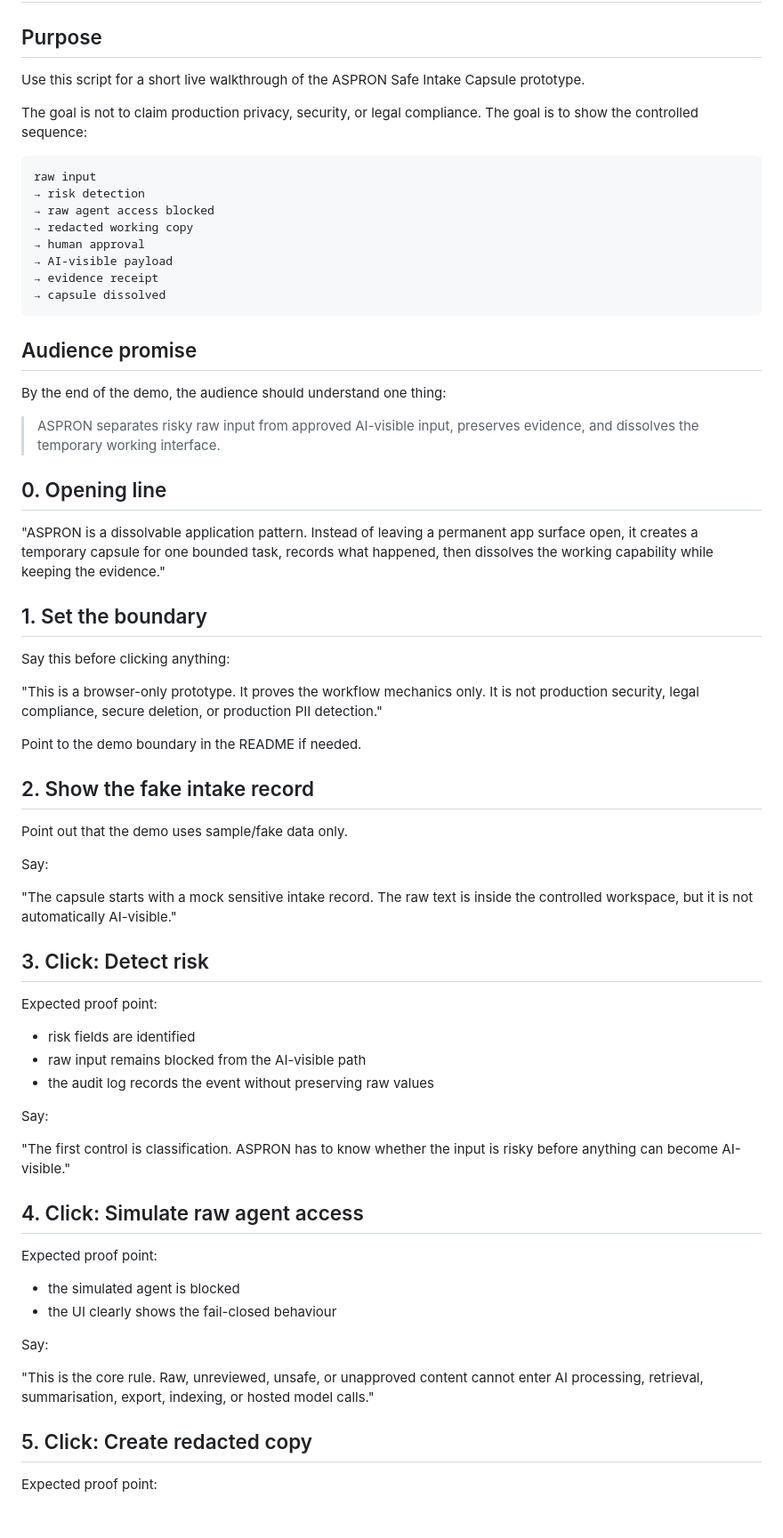
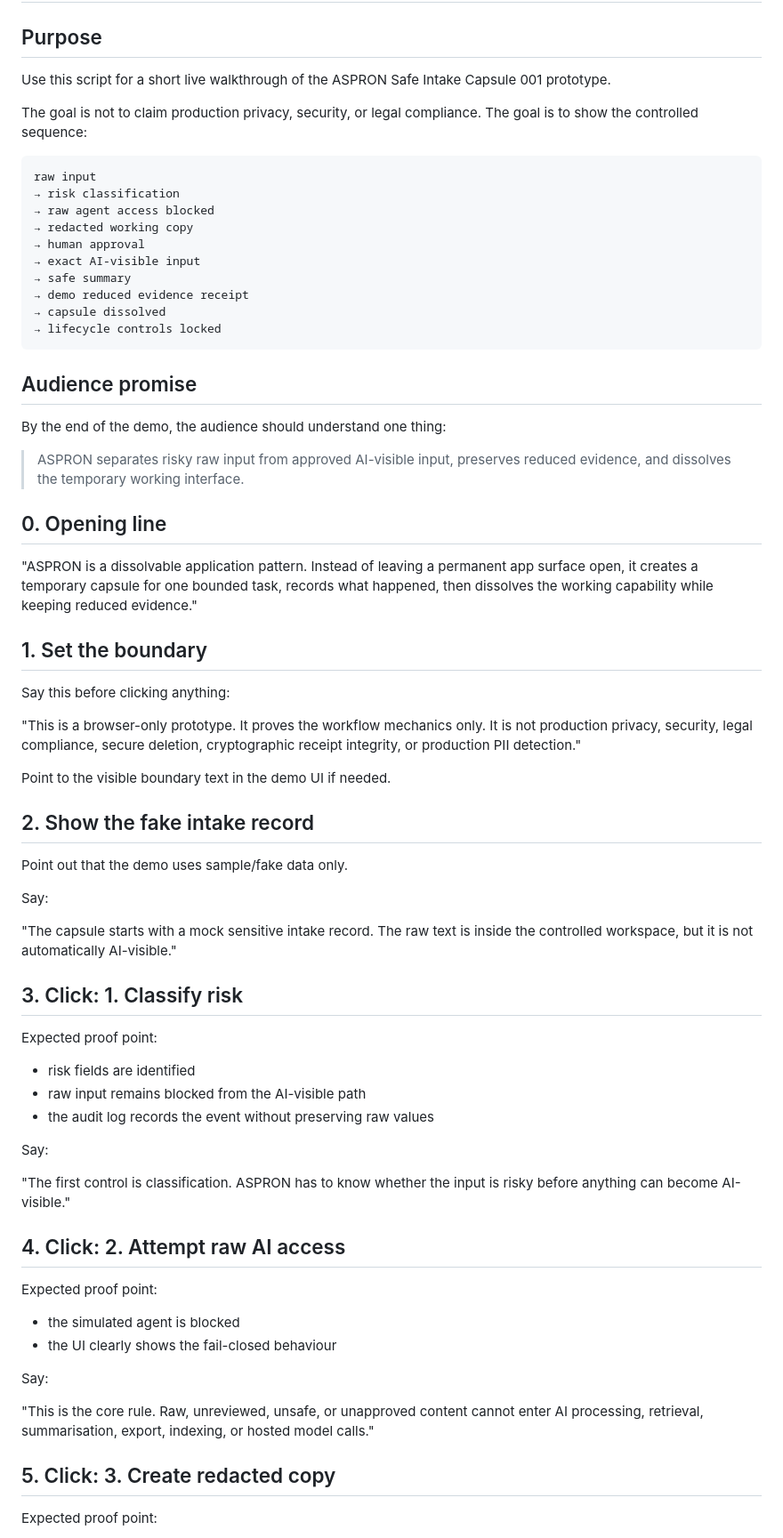
Before and after one commit to 9TEVE-O/ASPRON-, a Markdown page: docs/demo/demo-script.md, the part around one of its changes. Shown at 89% size. Rendered like a GitHub page; blank space fills up the shorter version.

````diff
--- a/docs/demo/demo-script.md
+++ b/docs/demo/demo-script.md
@@ -2,38 +2,40 @@
 
 ## Purpose
 
-Use this script for a short live walkthrough of the ASPRON Safe Intake Capsule prototype.
+Use this script for a short live walkthrough of the ASPRON Safe Intake Capsule 001 prototype.
 
 The goal is not to claim production privacy, security, or legal compliance. The goal is to show the controlled sequence:
 
 ```text
 raw input
-→ risk detection
+→ risk classification
 → raw agent access blocked
 → redacted working copy
 → human approval
-→ AI-visible payload
-→ evidence receipt
+→ exact AI-visible input
+→ safe summary
+→ demo reduced evidence receipt
 → capsule dissolved
+→ lifecycle controls locked
 ```
 
 ## Audience promise
 
 By the end of the demo, the audience should understand one thing:
 
-> ASPRON separates risky raw input from approved AI-visible input, preserves evidence, and dissolves the temporary working interface.
+> ASPRON separates risky raw input from approved AI-visible input, preserves reduced evidence, and dissolves the temporary working interface.
 
 ## 0. Opening line
 
-"ASPRON is a dissolvable application pattern. Instead of leaving a permanent app surface open, it creates a temporary capsule for one bounded task, records what happened, then dissolves the working capability while keeping the evidence."
+"ASPRON is a dissolvable application pattern. Instead of leaving a permanent app surface open, it creates a temporary capsule for one bounded task, records what happened, then dissolves the working capability while keeping reduced evidence."
 
 ## 1. Set the boundary
 
 Say this before clicking anything:
 
-"This is a browser-only prototype. It proves the workflow mechanics only. It is not production security, legal compliance, secure deletion, or production PII detection."
+"This is a browser-only prototype. It proves the workflow mechanics only. It is not production privacy, security, legal compliance, secure deletion, cryptographic receipt integrity, or production PII detection."
 
-Point to the demo boundary in the README if needed.
+Point to the visible boundary text in the demo UI if needed.
 
 ## 2. Show the fake intake record
 
@@ -43,7 +45,7 @@ Say:
 
 "The capsule starts with a mock sensitive intake record. The raw text is inside the controlled workspace, but it is not automatically AI-visible."
 
-## 3. Click: Detect risk
+## 3. Click: 1. Classify risk
 
 Expected proof point:
 
@@ -55,7 +57,7 @@ Say:
 
 "The first control is classification. ASPRON has to know whether the input is risky before anything can become AI-visible."
 
-## 4. Click: Simulate raw agent access
+## 4. Click: 2. Attempt raw AI access
 
 Expected proof point:
 
@@ -66,7 +68,7 @@ Say:
 
 "This is the core rule. Raw, unreviewed, unsafe, or unapproved content cannot enter AI processing, retrieval, summarisation, export, indexing, or hosted model calls."
 
-## 5. Click: Create redacted copy
+## 5. Click: 3. Create redacted copy
 
 Expected proof point:
 
````
Also changed, not shown: other parts of docs/demo/demo-script.md (+50 -17 lines).
